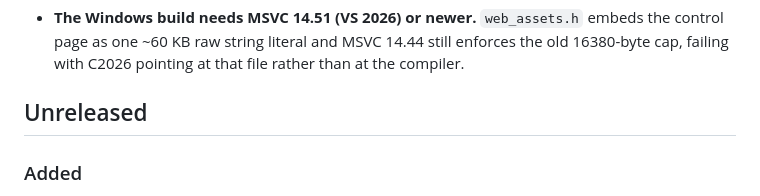
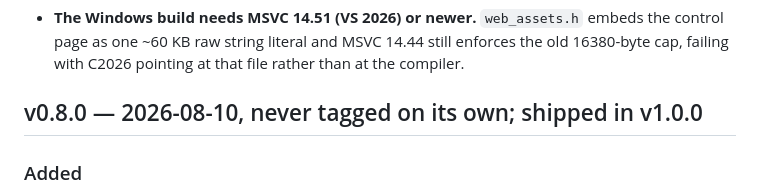
Before and after one commit to stoatworks-labs/weblinked, a Markdown page: CHANGELOG.md, the part around the change. Drawn GitHub-style.

Commit message:
CHANGELOG: the discovery section shipped in v1.0.0
An "Unreleased" heading sat between v1.0.0 and v0.7.1, over the mDNS
advertisement work of 2026-08-10. It went out in v1.0.0 four days later and was
never tagged on its own; the heading now says so, keeping the 0.8.0 that
rookery's docs refer to.

Co-Authored-By: Claude Opus 5 <noreply@anthropic.com>

```diff
--- a/CHANGELOG.md
+++ b/CHANGELOG.md
@@ -99,7 +99,7 @@ ever compiled.
   enforces the old 16380-byte cap, failing with C2026 pointing at that file
   rather than at the compiler.
 
-## Unreleased
+## v0.8.0 — 2026-08-10, never tagged on its own; shipped in v1.0.0
 
 ### Added
 
```
